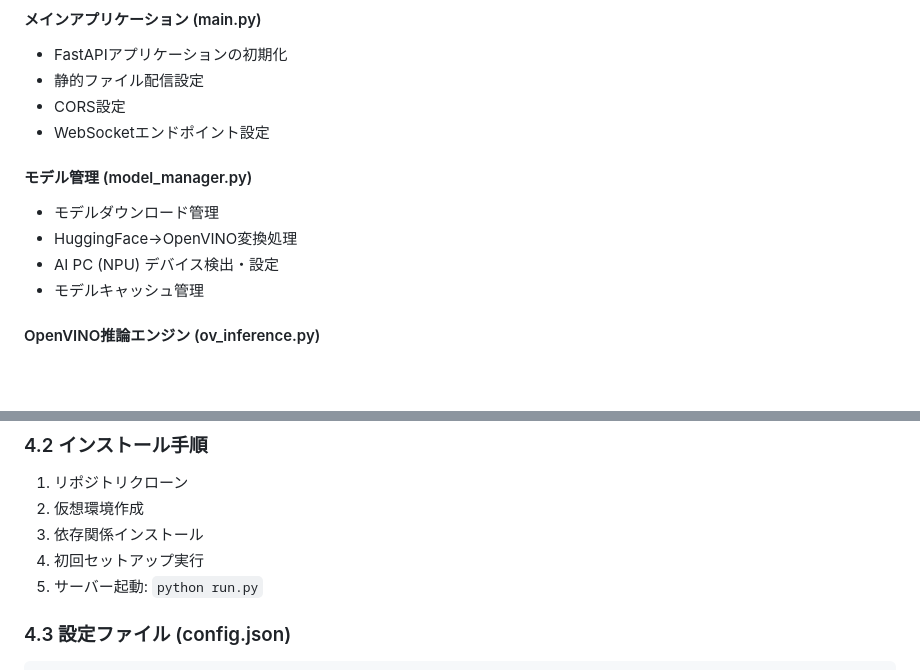
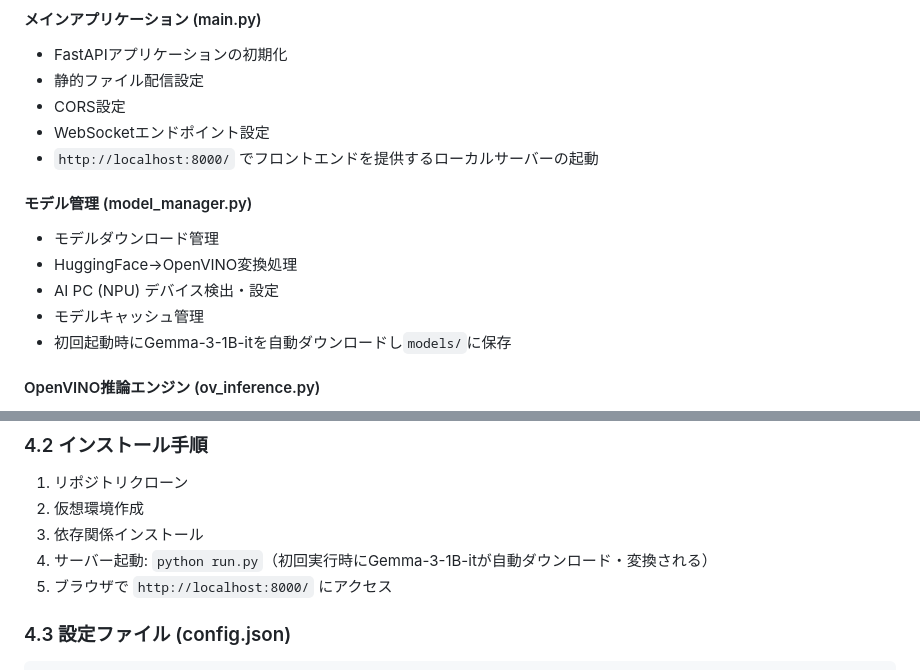
Before and after one commit to kazukiminemura/chatbot_on_NPU, a Markdown page: docs/technical_specification.md, 2 parts joined by grey strips. Rendered like a GitHub page; blank space fills up the shorter version.

````diff
--- a/docs/technical_specification.md
+++ b/docs/technical_specification.md
@@ -47,12 +47,14 @@ chatbot_on_AIPC/
 - 静的ファイル配信設定
 - CORS設定
 - WebSocketエンドポイント設定
+- `http://localhost:8000/` でフロントエンドを提供するローカルサーバーの起動
 
 #### モデル管理 (model_manager.py)
 - モデルダウンロード管理
 - HuggingFace→OpenVINO変換処理
 - AI PC (NPU) デバイス検出・設定
 - モデルキャッシュ管理
+- 初回起動時にGemma-3-1B-itを自動ダウンロードし`models/`に保存
 
 #### OpenVINO推論エンジン (ov_inference.py)
 - OpenVINOランタイム初期化
@@ -175,8 +177,8 @@ compile_config = {
 1. リポジトリクローン
 2. 仮想環境作成
 3. 依存関係インストール
-4. 初回セットアップ実行
-5. サーバー起動: `python run.py`
+4. サーバー起動: `python run.py`（初回実行時にGemma-3-1B-itが自動ダウンロード・変換される）
+5. ブラウザで `http://localhost:8000/` にアクセス
 
 ### 4.3 設定ファイル (config.json)
 ```json
````
Also changed, not shown: docs/requirements_definition.md (+5 -3 lines).
